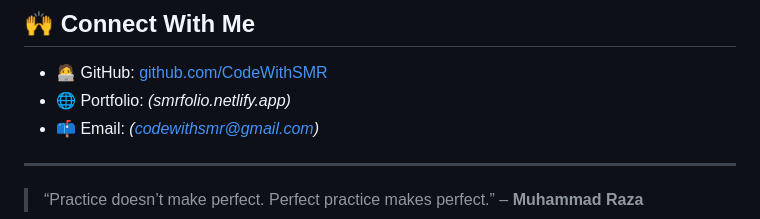
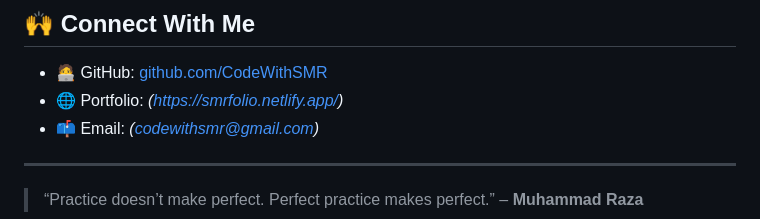
Before and after one commit to CodeWith-SMR/JavaScript-Mastery-In-One-Night, a Markdown page: README.md, the part around the change. Drawn GitHub-style.

```diff
--- a/README.md
+++ b/README.md
@@ -132,7 +132,7 @@ I’m continuing my journey with:
 ## 🙌 Connect With Me
 
 - 🧑‍💻 GitHub: [github.com/CodeWithSMR](https://github.com/CodeWith-SMR)
-- 🌐 Portfolio: *(smrfolio.netlify.app)*
+- 🌐 Portfolio: *(https://smrfolio.netlify.app/)*
 - 📫 Email: *(codewithsmr@gmail.com)*
 
 ---
```
